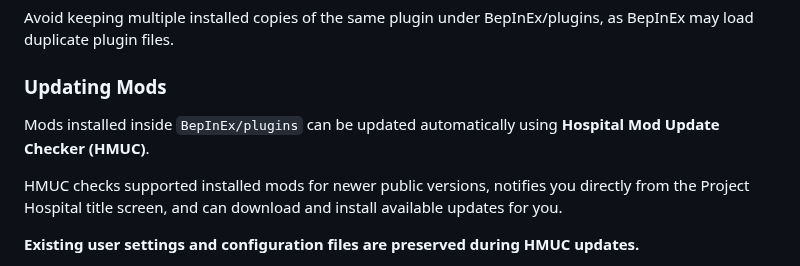
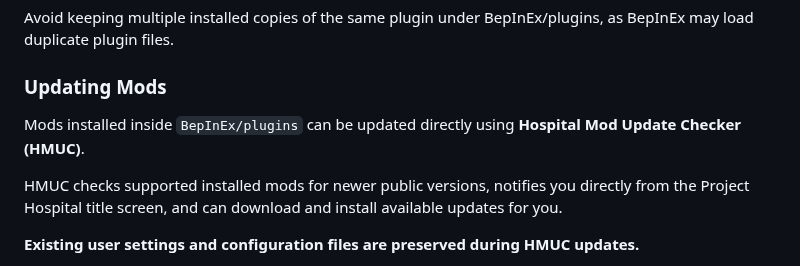
Before and after one commit to Loupito75/Project-Hospital-Mods, a Markdown page: README.md, the part around the change. Drawn GitHub-style.

```diff
--- a/README.md
+++ b/README.md
@@ -104,7 +104,7 @@ Avoid keeping multiple installed copies of the same plugin under BepInEx/plugins
 
 ### Updating Mods
 
-Mods installed inside `BepInEx/plugins` can be updated automatically using **Hospital Mod Update Checker (HMUC)**.
+Mods installed inside `BepInEx/plugins` can be updated directly using **Hospital Mod Update Checker (HMUC)**.
 
 HMUC checks supported installed mods for newer public versions, notifies you directly from the Project Hospital title screen, and can download and install available updates for you.
 
```
